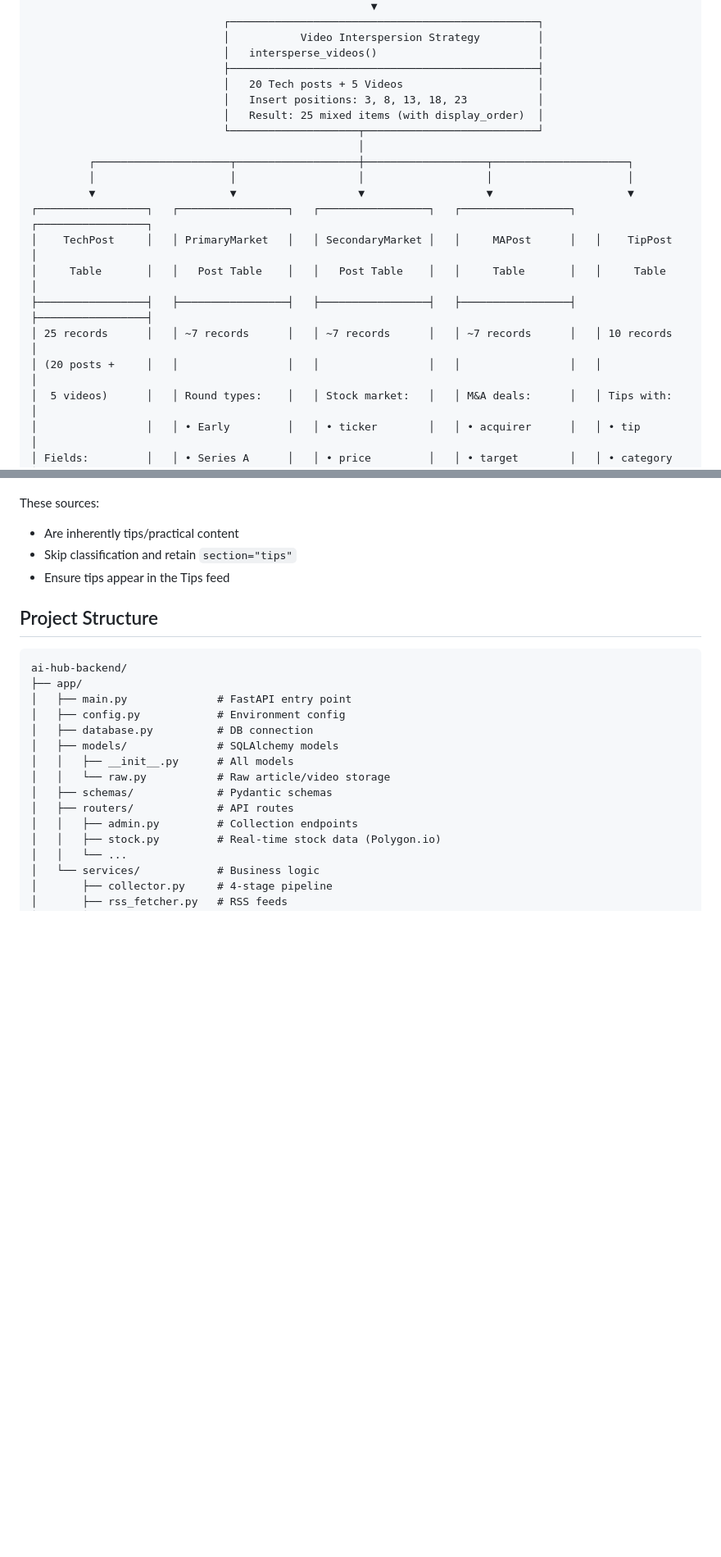
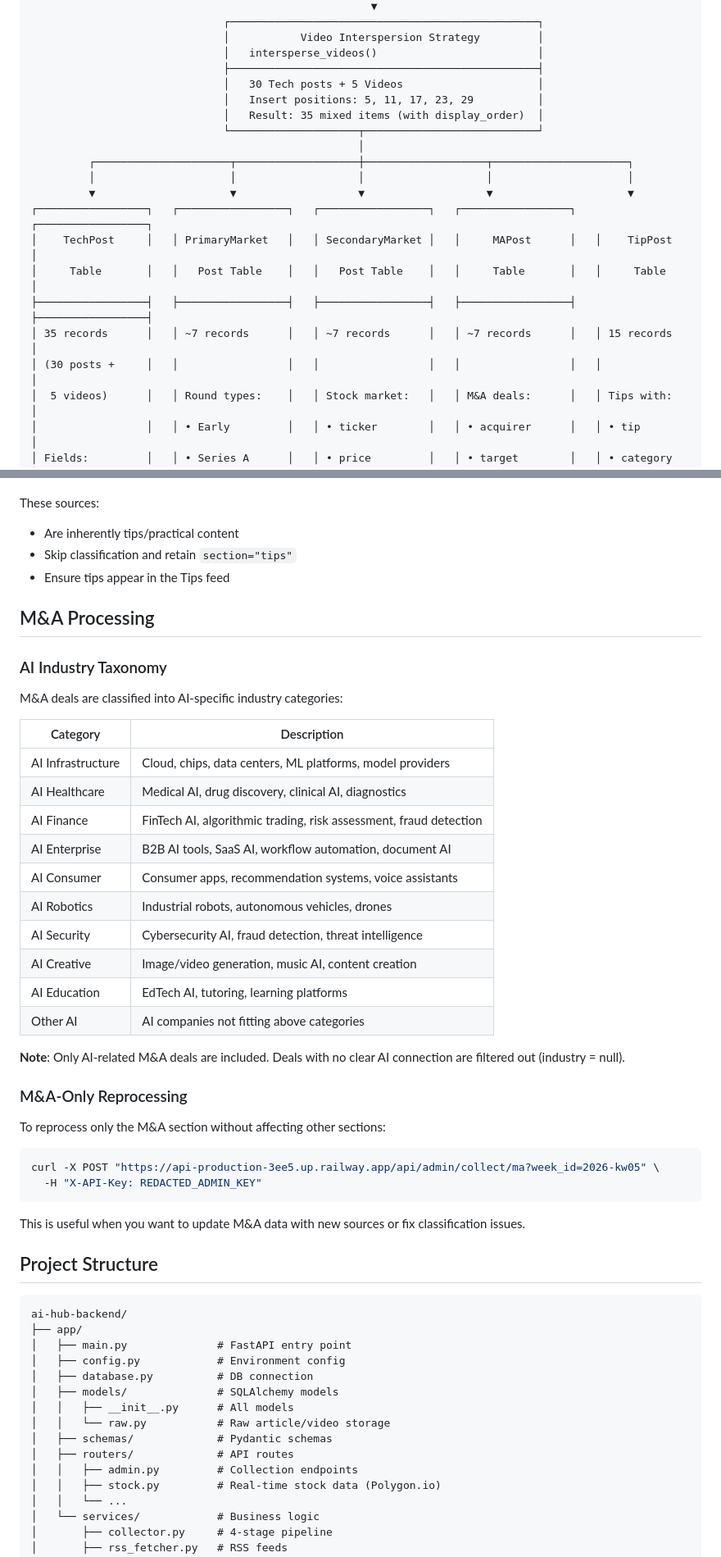
Before and after one commit to Rswcf/DataCube-AI-Space, a Markdown page: ai-hub-backend/README.md, 2 parts joined by grey strips. Shown at 82% size. GitHub-like rendering; blank space fills up the shorter version.

````diff
--- a/ai-hub-backend/README.md
+++ b/ai-hub-backend/README.md
@@ -216,9 +216,9 @@ This section provides a comprehensive overview of the entire data flow from sour
                               │           Video Interspersion Strategy         │
                               │   intersperse_videos()                         │
                               ├────────────────────────────────────────────────┤
-                              │   20 Tech posts + 5 Videos                     │
-                              │   Insert positions: 3, 8, 13, 18, 23           │
-                              │   Result: 25 mixed items (with display_order)  │
+                              │   30 Tech posts + 5 Videos                     │
+                              │   Insert positions: 5, 11, 17, 23, 29          │
+                              │   Result: 35 mixed items (with display_order)  │
                               └────────────────────┬───────────────────────────┘
                                                    │
          ┌─────────────────────┬───────────────────┼───────────────────┬─────────────────────┐
@@ -228,8 +228,8 @@ This section provides a comprehensive overview of the entire data flow from sour
 │    TechPost     │   │ PrimaryMarket   │   │ SecondaryMarket │   │     MAPost      │   │    TipPost      │
 │     Table       │   │   Post Table    │   │   Post Table    │   │     Table       │   │     Table       │
 ├─────────────────┤   ├─────────────────┤   ├─────────────────┤   ├─────────────────┤   ├─────────────────┤
-│ 25 records      │   │ ~7 records      │   │ ~7 records      │   │ ~7 records      │   │ 10 records      │
-│ (20 posts +     │   │                 │   │                 │   │                 │   │                 │
+│ 35 records      │   │ ~7 records      │   │ ~7 records      │   │ ~7 records      │   │ 15 records      │
+│ (30 posts +     │   │                 │   │                 │   │                 │   │                 │
 │  5 videos)      │   │ Round types:    │   │ Stock market:   │   │ M&A deals:      │   │ Tips with:      │
 │                 │   │ • Early         │   │ • ticker        │   │ • acquirer      │   │ • tip           │
 │ Fields:         │   │ • Series A      │   │ • price         │   │ • target        │   │ • category      │
@@ -613,6 +614,38 @@ These sources:
 - Skip classification and retain `section="tips"`
 - Ensure tips appear in the Tips feed
 
+## M&A Processing
+
+### AI Industry Taxonomy
+
+M&A deals are classified into AI-specific industry categories:
+
+| Category | Description |
+|----------|-------------|
+| AI Infrastructure | Cloud, chips, data centers, ML platforms, model providers |
+| AI Healthcare | Medical AI, drug discovery, clinical AI, diagnostics |
+| AI Finance | FinTech AI, algorithmic trading, risk assessment, fraud detection |
+| AI Enterprise | B2B AI tools, SaaS AI, workflow automation, document AI |
+| AI Consumer | Consumer apps, recommendation systems, voice assistants |
+| AI Robotics | Industrial robots, autonomous vehicles, drones |
+| AI Security | Cybersecurity AI, fraud detection, threat intelligence |
+| AI Creative | Image/video generation, music AI, content creation |
+| AI Education | EdTech AI, tutoring, learning platforms |
+| Other AI | AI companies not fitting above categories |
+
+**Note**: Only AI-related M&A deals are included. Deals with no clear AI connection are filtered out (industry = null).
+
+### M&A-Only Reprocessing
+
+To reprocess only the M&A section without affecting other sections:
+
+```bash
+curl -X POST "https://api-production-3ee5.up.railway.app/api/admin/collect/ma?week_id=2026-kw05" \
+  -H "X-API-Key: REDACTED_ADMIN_KEY"
+```
+
+This is useful when you want to update M&A data with new sources or fix classification issues.
+
 ## Project Structure
 
 ```
````
Also changed, not shown: other parts of ai-hub-backend/README.md (+12 -11 lines).
